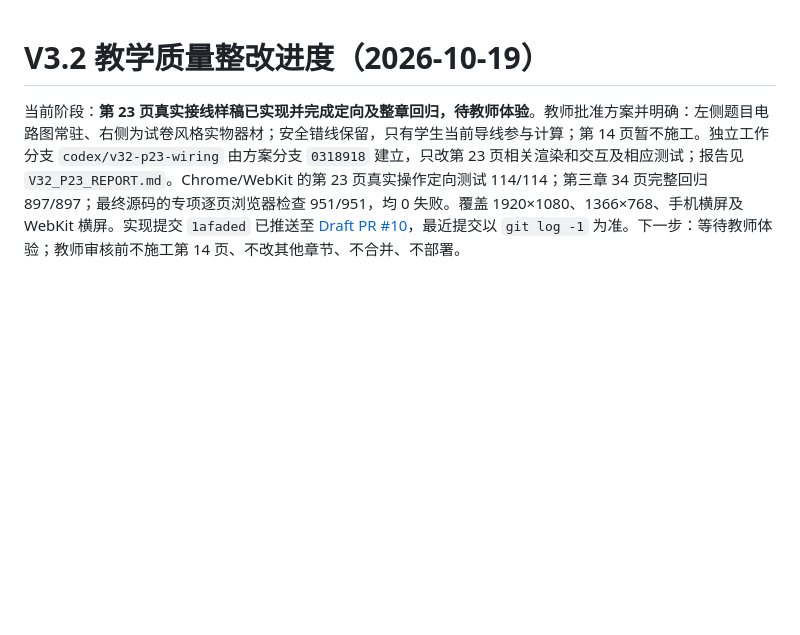
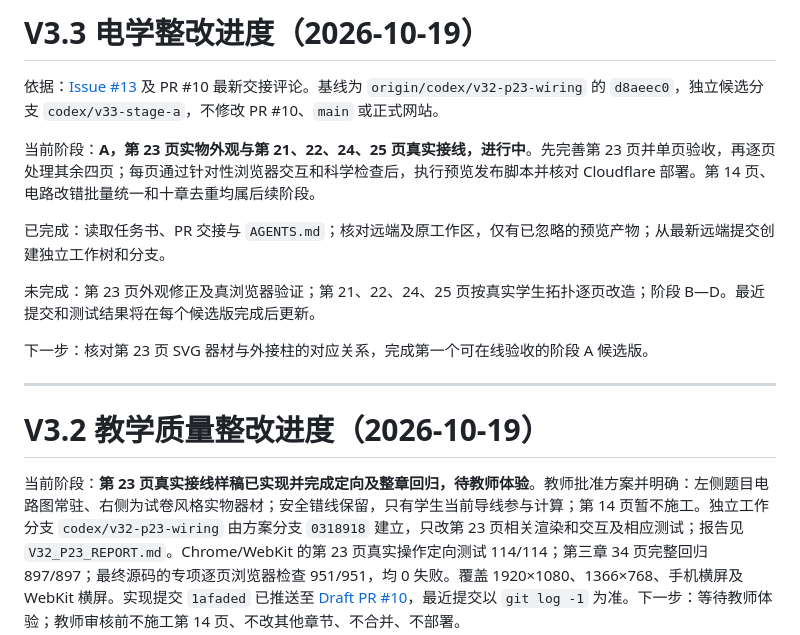
Before and after one commit to handsomedayu/luo-teaching-classroom, a Markdown page: OPTIMIZATION_PROGRESS.md, the part around the change. GitHub-like rendering; blank space fills up the shorter version.

Commit message:
docs: start V3.3 stage A progress

```diff
--- a/OPTIMIZATION_PROGRESS.md
+++ b/OPTIMIZATION_PROGRESS.md
@@ -1,3 +1,17 @@
+# V3.3 电学整改进度（2026-10-19）
+
+依据：[Issue #13](https://github.com/handsomedayu/luo-teaching-classroom/issues/13) 及 PR #10 最新交接评论。基线为 `origin/codex/v32-p23-wiring` 的 `d8aeec0`，独立候选分支 `codex/v33-stage-a`，不修改 PR #10、`main` 或正式网站。
+
+当前阶段：**A，第 23 页实物外观与第 21、22、24、25 页真实接线，进行中**。先完善第 23 页并单页验收，再逐页处理其余四页；每页通过针对性浏览器交互和科学检查后，执行预览发布脚本并核对 Cloudflare 部署。第 14 页、电路改错批量统一和十章去重均属后续阶段。
+
+已完成：读取任务书、PR 交接与 `AGENTS.md`；核对远端及原工作区，仅有已忽略的预览产物；从最新远端提交创建独立工作树和分支。
+
+未完成：第 23 页外观修正及真浏览器验证；第 21、22、24、25 页按真实学生拓扑逐页改造；阶段 B—D。最近提交和测试结果将在每个候选版完成后更新。
+
+下一步：核对第 23 页 SVG 器材与外接柱的对应关系，完成第一个可在线验收的阶段 A 候选版。
+
+---
+
 # V3.2 教学质量整改进度（2026-10-19）
 
 当前阶段：**第 23 页真实接线样稿已实现并完成定向及整章回归，待教师体验**。教师批准方案并明确：左侧题目电路图常驻、右侧为试卷风格实物器材；安全错线保留，只有学生当前导线参与计算；第 14 页暂不施工。独立工作分支 `codex/v32-p23-wiring` 由方案分支 `0318918` 建立，只改第 23 页相关渲染和交互及相应测试；报告见 `V32_P23_REPORT.md`。Chrome/WebKit 的第 23 页真实操作定向测试 114/114；第三章 34 页完整回归 897/897；最终源码的专项逐页浏览器检查 951/951，均 0 失败。覆盖 1920×1080、1366×768、手机横屏及 WebKit 横屏。实现提交 `1afaded` 已推送至 [Draft PR #10](https://github.com/handsomedayu/luo-teaching-classroom/pull/10)，最近提交以 `git log -1` 为准。下一步：等待教师体验；教师审核前不施工第 14 页、不改其他章节、不合并、不部署。
```
